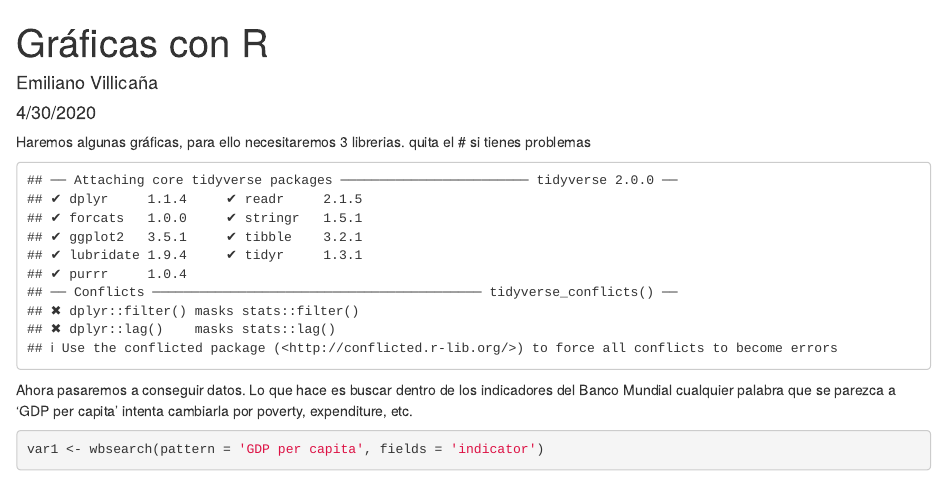
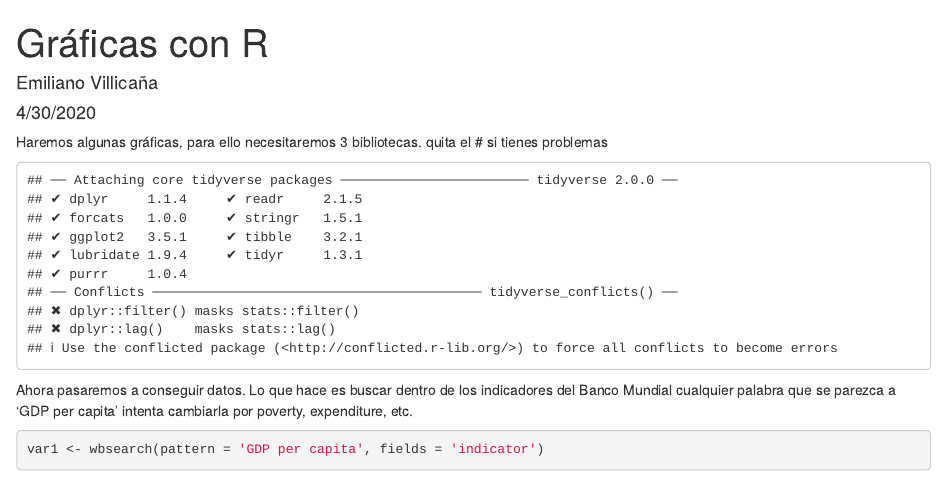
Before and after one commit to Villiem/prob.est, an R Markdown document (analisis_de_datos/visualizacion/grafica.Rmd): the page in a window 1100 px wide, from its top. Rendered offline with R 4.5, knitr and Pandoc, with nearby package versions; some code elsewhere in the file could not run offline.

Commit message:
Update grafica.Rmd

````diff
--- a/analisis_de_datos/visualizacion/grafica.Rmd
+++ b/analisis_de_datos/visualizacion/grafica.Rmd
@@ -4,7 +4,7 @@ author: "Emiliano Villicaña"
 date: "4/30/2020"
 output: html_document
 ---
-Haremos algunas gráficas, para ello necesitaremos 3 librerias.
+Haremos algunas gráficas, para ello necesitaremos 3 bibliotecas.
 quita el # si tienes problemas
 ```{r, echo=FALSE}
 
````
